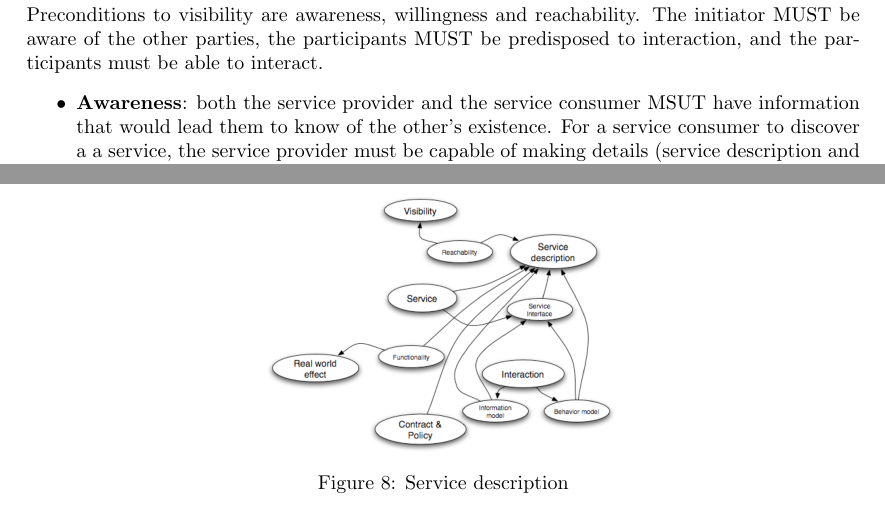
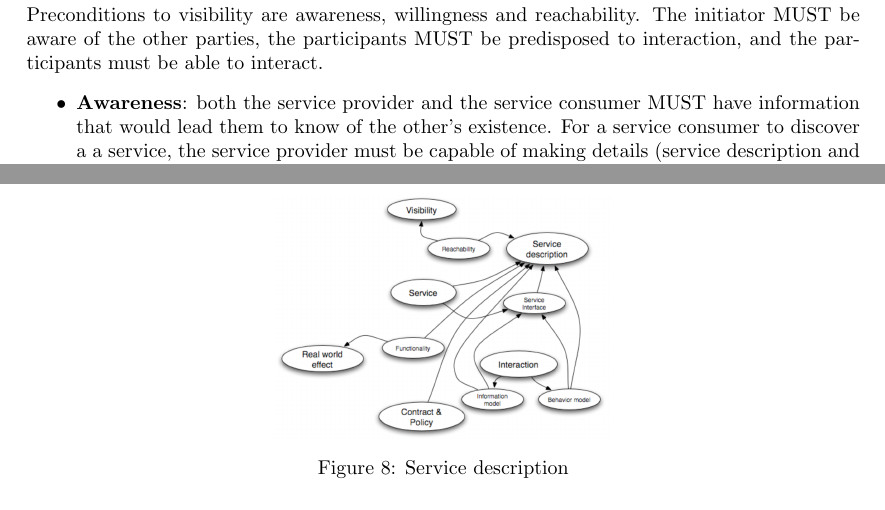
Before and after one commit to limone-eth/process_and_service_design, a LaTeX document (process_and_service_design.tex): two parts of pages 9 and 13 of 51 before the commit and two parts of pages 9 and 13 of 50 after it, joined at a grey line, cut so that both start at the same text. Compiled offline with pdfLaTeX.

Commit message:
Completed

```diff
--- a/process_and_service_design.tex
+++ b/process_and_service_design.tex
@@ -137,7 +137,7 @@ From a dynamic perspective, there are three fundamental concepts that are import
  For a service provider and consumer to interact with each other they have to be able to "see" each other. This is true for any consumer/provider relationship. In the case of SOA, visibility needs to be emphasized because it is not necessarily obvious how service participants can see each other. \\
  Preconditions to visibility are awareness, willingness and reachability. The initiator MUST be aware of the other parties, the participants MUST be predisposed to interaction, and the participants must be able to interact.
  \begin{itemize}
- 	\item \textbf{Awareness}: both the service provider and the service consumer MSUT have information that would lead them to know of the other's existence. For a service consumer to discover a a service, the service provider must be capable of making details (service description and policies) of the service available to potential consumers.
+ 	\item \textbf{Awareness}: both the service provider and the service consumer MUST have information that would lead them to know of the other's existence. For a service consumer to discover a a service, the service provider must be capable of making details (service description and policies) of the service available to potential consumers.
  	\item \textbf{Willingness}: it is an intentional act to initiate and to participate in a service interaction.  For example, the willingness for a service provider to interact with other consumers can be expressed in the action of publishing itself on a service registry/repository, where consumers can easily find them.
  	\item \textbf{Reachability}: the relationship between service participants where they are able to interact, possibly by exchanging information. Participants MUST be able to communicate with each other. A service consumer may have the intention of interacting with a service, however, if the service is not reachable, the service would not be visible by the consumer.
  \end{itemize}
@@ -180,7 +180,7 @@ In support of the dynamics of interacting with services are a set of concepts th
 \myparagraph{Service description}
 The service description represents the information needed in order to use a service. In most cases, there is no one “right” description but rather the elements of description required depend on the context and the needs of the parties using the associated entity. While there are certain elements that are likely to be part of any service description, most notably the information model, many elements such as function and policy may vary.
 \begin{figure}[h!]
- \hfill \includegraphics[width=180pt]{images/service-description}\hspace*{\fill}
+ \hfill \includegraphics[width=170pt]{images/service-description}\hspace*{\fill}
   \caption{Service description}
   \label{fig:description}
 \end{figure}
```
Also changed, not shown: process_and_service_design.tex (2 more changed lines).
